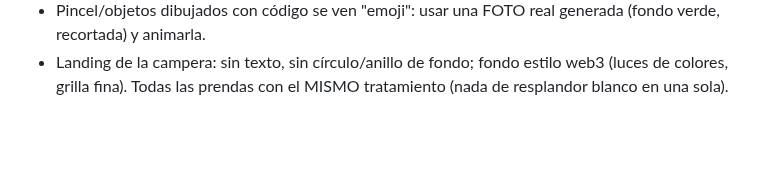
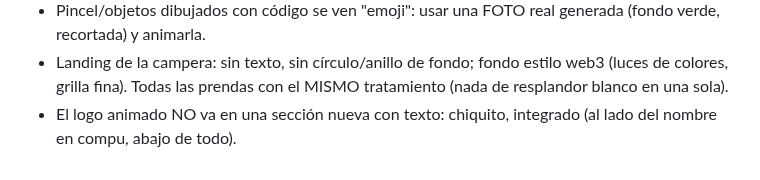
Before and after one commit to camilobosio/camilobosio.github.io, a Markdown page: tasks/lessons.md, the part around the change. GitHub-like rendering; blank space fills up the shorter version.

```diff
--- a/tasks/lessons.md
+++ b/tasks/lessons.md
@@ -43,3 +43,4 @@
 - Pincel/objetos dibujados con código se ven "emoji": usar una FOTO real generada (fondo verde, recortada) y animarla.
 - Landing de la campera: sin texto, sin círculo/anillo de fondo; fondo estilo web3 (luces de colores, grilla fina).
   Todas las prendas con el MISMO tratamiento (nada de resplandor blanco en una sola).
+- El logo animado NO va en una sección nueva con texto: chiquito, integrado (al lado del nombre en compu, abajo de todo).
```
Also changed, not shown: CLAUDE.md (+5 -4 lines).
